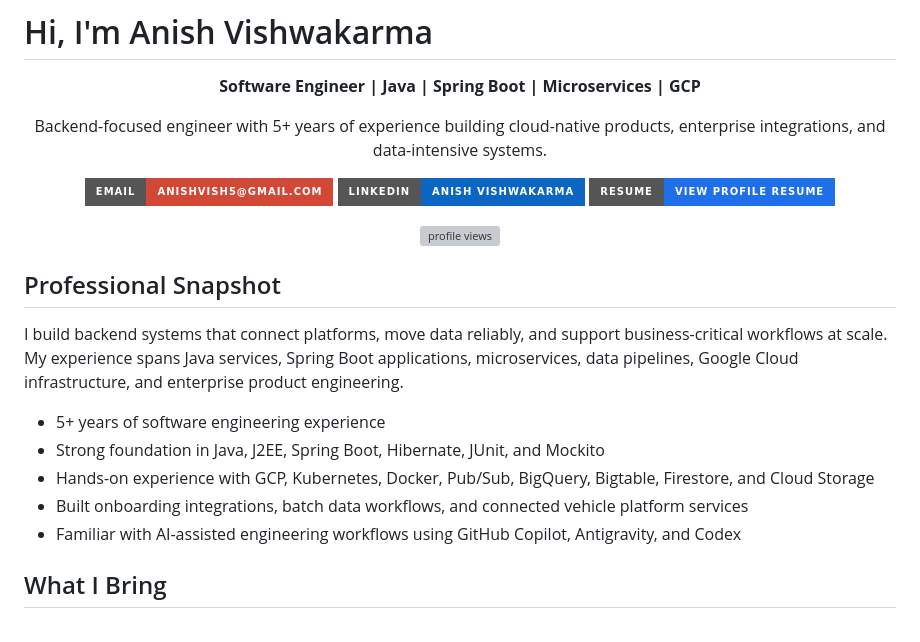
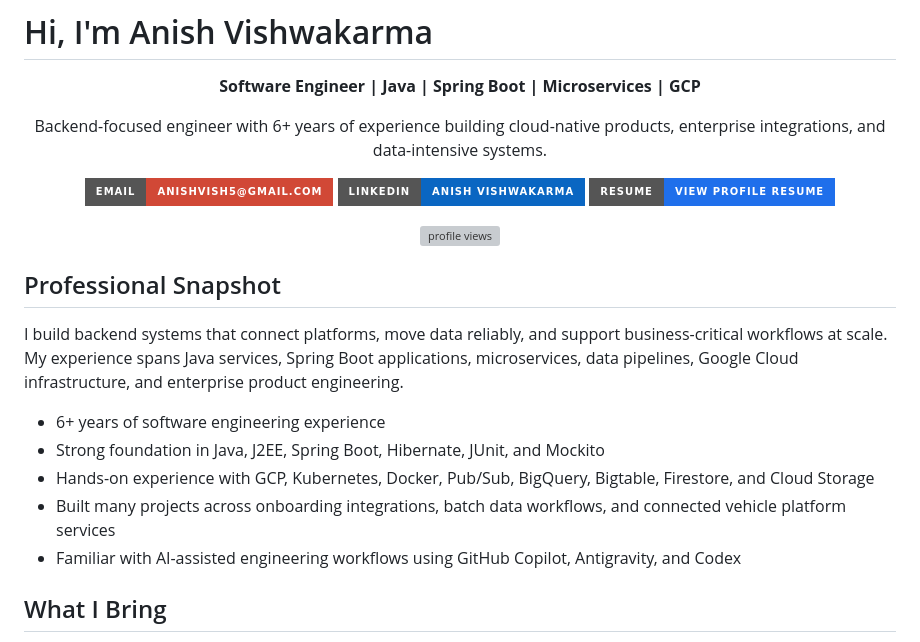
Before and after one commit to Anishvish/anishvish, a Markdown page: README.md, the part around the change. Drawn GitHub-style; badges without logos; grey boxes are pictures that could not be loaded.

Commit message:
Update experience summary and tooling details

```diff
--- a/README.md
+++ b/README.md
@@ -5,7 +5,7 @@
 </p>
 
 <p align="center">
-  Backend-focused engineer with 5+ years of experience building cloud-native products, enterprise integrations, and data-intensive systems.
+  Backend-focused engineer with 6+ years of experience building cloud-native products, enterprise integrations, and data-intensive systems.
 </p>
 
 <p align="center">
@@ -22,10 +22,10 @@
 
 I build backend systems that connect platforms, move data reliably, and support business-critical workflows at scale. My experience spans Java services, Spring Boot applications, microservices, data pipelines, Google Cloud infrastructure, and enterprise product engineering.
 
-- 5+ years of software engineering experience
+- 6+ years of software engineering experience
 - Strong foundation in Java, J2EE, Spring Boot, Hibernate, JUnit, and Mockito
 - Hands-on experience with GCP, Kubernetes, Docker, Pub/Sub, BigQuery, Bigtable, Firestore, and Cloud Storage
-- Built onboarding integrations, batch data workflows, and connected vehicle platform services
+- Built many projects across onboarding integrations, batch data workflows, and connected vehicle platform services
 - Familiar with AI-assisted engineering workflows using GitHub Copilot, Antigravity, and Codex
 
 ## What I Bring
```
Also changed, not shown: RESUME.md (+1 -1 lines).
